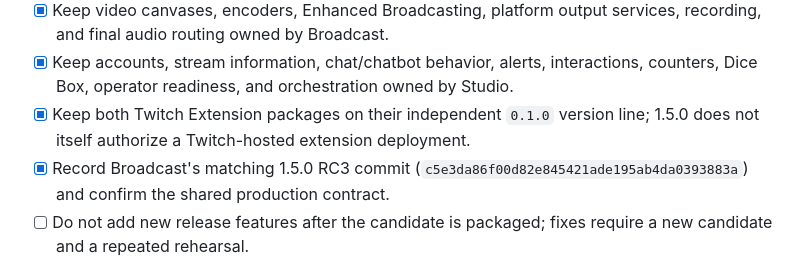
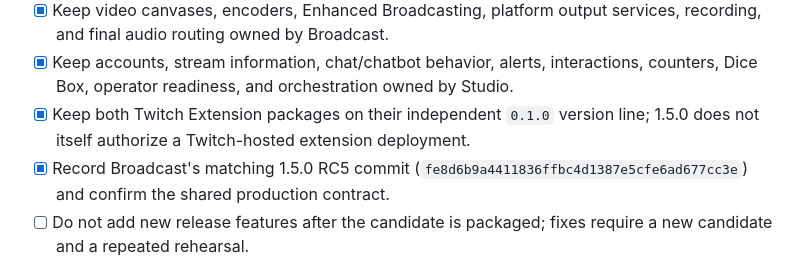
Before and after one commit to xSTORMYxSHM/Tempest-Streaming-Studio, a Markdown page: docs/RELEASE_CHECKLIST.md, the part around the change. GitHub-like rendering.

```diff
--- a/docs/RELEASE_CHECKLIST.md
+++ b/docs/RELEASE_CHECKLIST.md
@@ -8,7 +8,7 @@ Studio and Broadcast 1.5.0 remain release candidates until every required gate b
 - [x] Keep video canvases, encoders, Enhanced Broadcasting, platform output services, recording, and final audio routing owned by Broadcast.
 - [x] Keep accounts, stream information, chat/chatbot behavior, alerts, interactions, counters, Dice Box, operator readiness, and orchestration owned by Studio.
 - [x] Keep both Twitch Extension packages on their independent `0.1.0` version line; 1.5.0 does not itself authorize a Twitch-hosted extension deployment.
-- [x] Record Broadcast's matching 1.5.0 RC3 commit (`c5e3da86f00d82e845421ade195ab4da0393883a`) and confirm the shared production contract.
+- [x] Record Broadcast's matching 1.5.0 RC5 commit (`fe8d6b9a4411836ffbc4d1387e5cfe6ad677cc3e`) and confirm the shared production contract.
 - [ ] Do not add new release features after the candidate is packaged; fixes require a new candidate and a repeated rehearsal.
 
 ## Automated Studio gates
```
Also changed, not shown: docs/RELEASE_CANDIDATE_1.5.0.md (+1 -1 lines).
